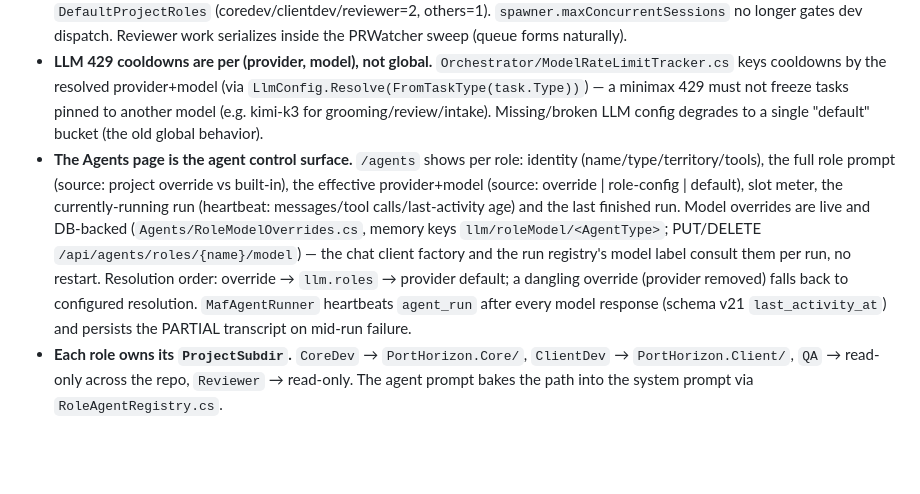
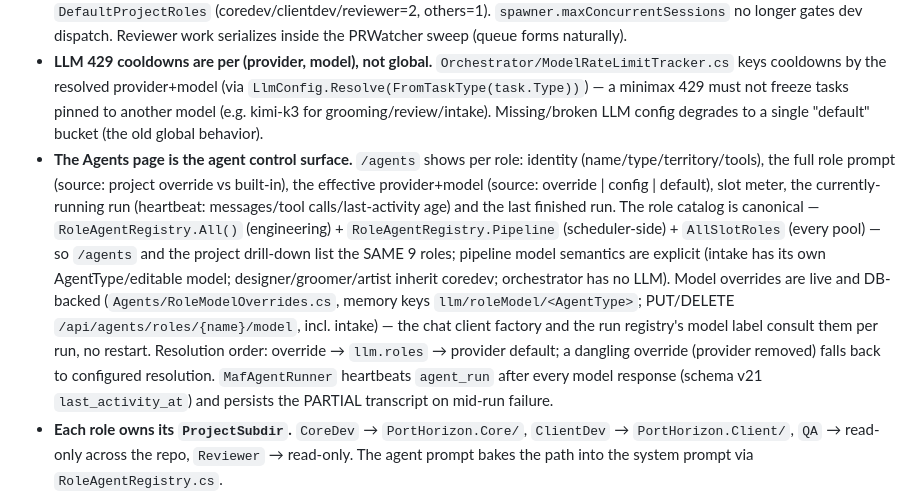
Before and after one commit to Xyrces/Forge, a Markdown page: AGENTS.md, the part around the change. Rendered like a GitHub page; blank space fills up the shorter version.

Commit message:
docs: canonical role catalog in Agents rule

```diff
--- a/AGENTS.md
+++ b/AGENTS.md
@@ -51,7 +51,7 @@ If a class needs to read `IOptions<X>` AND write `IssueStore` AND make HTTP call
 - **Review loop is automatic.** Every watched PR gets a Reviewer-agent review (verdict recorded in watch metadata; GitHub comment is the audit). Merge requires CI green (check runs, not legacy statuses) AND an approval (formal review or reviewer-agent at the current head). CI failure or changes-requested requeues the task for a rework round (same branch/PR, failure context in the prompt) — circuit breaker at `PRWatcher.MaxReworkAttempts` (3), then Blocked/Failed for the operator. A task showing Pending with a PR number is queued for a rework round (UI shows an R1/R2/R3 pill). Non-blocking findings are NOT requested-changes: the reviewer approves and files them via `file_followup` (they re-enter through grooming like everything else).
 - **Engineering concurrency is per-role, not global.** `Orchestrator/Slots/SlotTable.cs` holds a semaphore per (project, role); the dispatch loop acquires a role slot per ready sprint task (zero-timeout — a full pool skips only that role's tasks, other roles keep claiming). Caps come from the project's `roles_json` (`PUT /api/projects/{id}/roles`, live) falling back to `DefaultProjectRoles` (coredev/clientdev/reviewer=2, others=1). `spawner.maxConcurrentSessions` no longer gates dev dispatch. Reviewer work serializes inside the PRWatcher sweep (queue forms naturally).
 - **LLM 429 cooldowns are per (provider, model), not global.** `Orchestrator/ModelRateLimitTracker.cs` keys cooldowns by the resolved provider+model (via `LlmConfig.Resolve(FromTaskType(task.Type))`) — a minimax 429 must not freeze tasks pinned to another model (e.g. kimi-k3 for grooming/review/intake). Missing/broken LLM config degrades to a single "default" bucket (the old global behavior).
-- **The Agents page is the agent control surface.** `/agents` shows per role: identity (name/type/territory/tools), the full role prompt (source: project override vs built-in), the effective provider+model (source: override | role-config | default), slot meter, the currently-running run (heartbeat: messages/tool calls/last-activity age) and the last finished run. Model overrides are live and DB-backed (`Agents/RoleModelOverrides.cs`, memory keys `llm/roleModel/<AgentType>`; PUT/DELETE `/api/agents/roles/{name}/model`) — the chat client factory and the run registry's model label consult them per run, no restart. Resolution order: override → `llm.roles` → provider default; a dangling override (provider removed) falls back to configured resolution. `MafAgentRunner` heartbeats `agent_run` after every model response (schema v21 `last_activity_at`) and persists the PARTIAL transcript on mid-run failure.
+- **The Agents page is the agent control surface.** `/agents` shows per role: identity (name/type/territory/tools), the full role prompt (source: project override vs built-in), the effective provider+model (source: override | config | default), slot meter, the currently-running run (heartbeat: messages/tool calls/last-activity age) and the last finished run. The role catalog is canonical — `RoleAgentRegistry.All()` (engineering) + `RoleAgentRegistry.Pipeline` (scheduler-side) + `AllSlotRoles` (every pool) — so `/agents` and the project drill-down list the SAME 9 roles; pipeline model semantics are explicit (intake has its own AgentType/editable model; designer/groomer/artist inherit coredev; orchestrator has no LLM). Model overrides are live and DB-backed (`Agents/RoleModelOverrides.cs`, memory keys `llm/roleModel/<AgentType>`; PUT/DELETE `/api/agents/roles/{name}/model`, incl. intake) — the chat client factory and the run registry's model label consult them per run, no restart. Resolution order: override → `llm.roles` → provider default; a dangling override (provider removed) falls back to configured resolution. `MafAgentRunner` heartbeats `agent_run` after every model response (schema v21 `last_activity_at`) and persists the PARTIAL transcript on mid-run failure.
 - **Each role owns its `ProjectSubdir`.** `CoreDev` → `PortHorizon.Core/`, `ClientDev` → `PortHorizon.Client/`, `QA` → read-only across the repo, `Reviewer` → read-only. The agent prompt bakes the path into the system prompt via `RoleAgentRegistry.cs`.
 - **Don't auto-clear `Failed` issues.** `IssueStore.ReadyAsync` treats `Failed` blockers as intentionally open so the operator can investigate. The operator must explicitly close the issue or remove the `blocks` dep edge.
 - **Don't bypass `IssueStore` to write the queue.** All task state goes through `IssueStore.CreateAsync` / `ClaimAsync` / `TransitionAsync` / `UpdateMetadata`. Direct SQLite or `StateStore` writes corrupt the JSONL mirror and the recovery audit.
```
